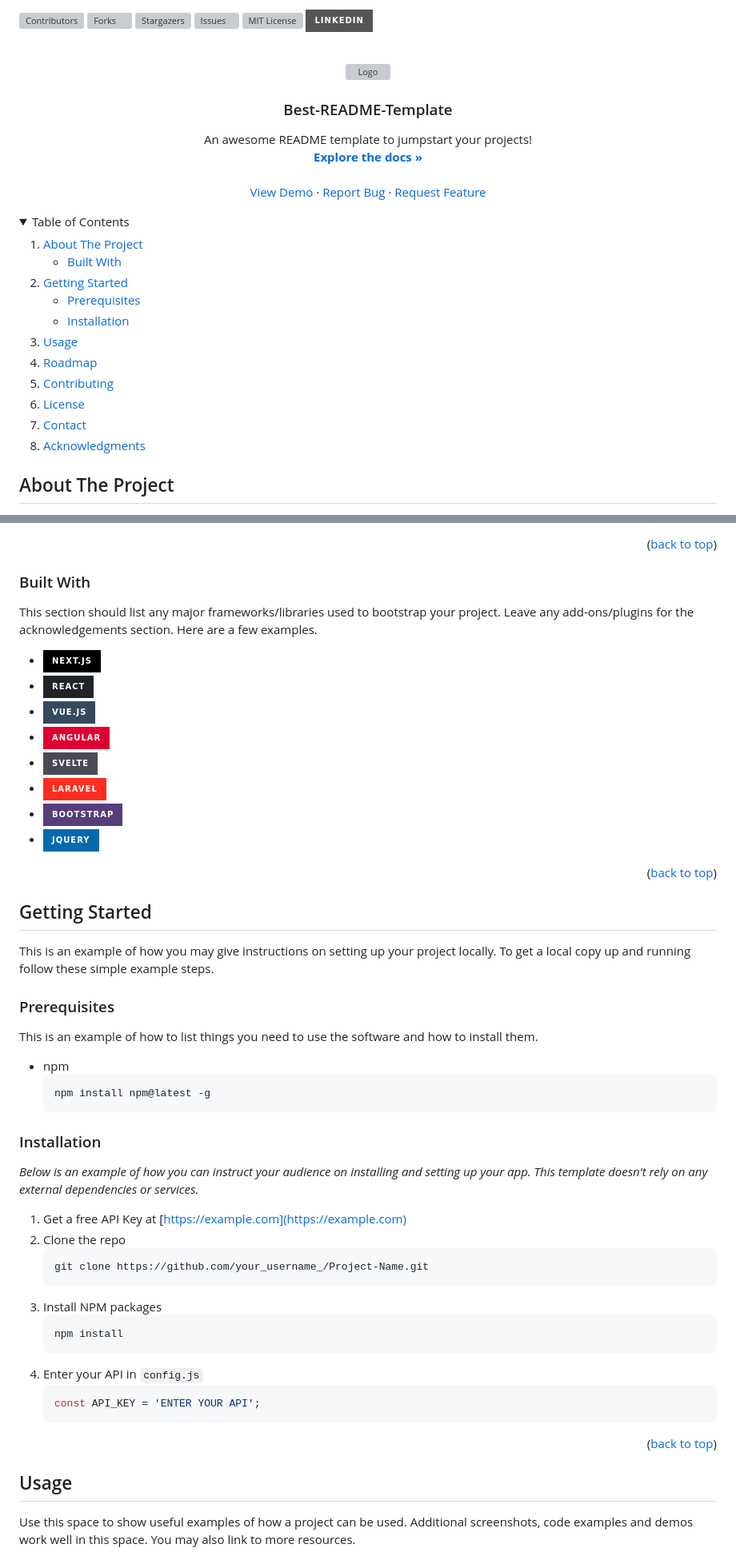
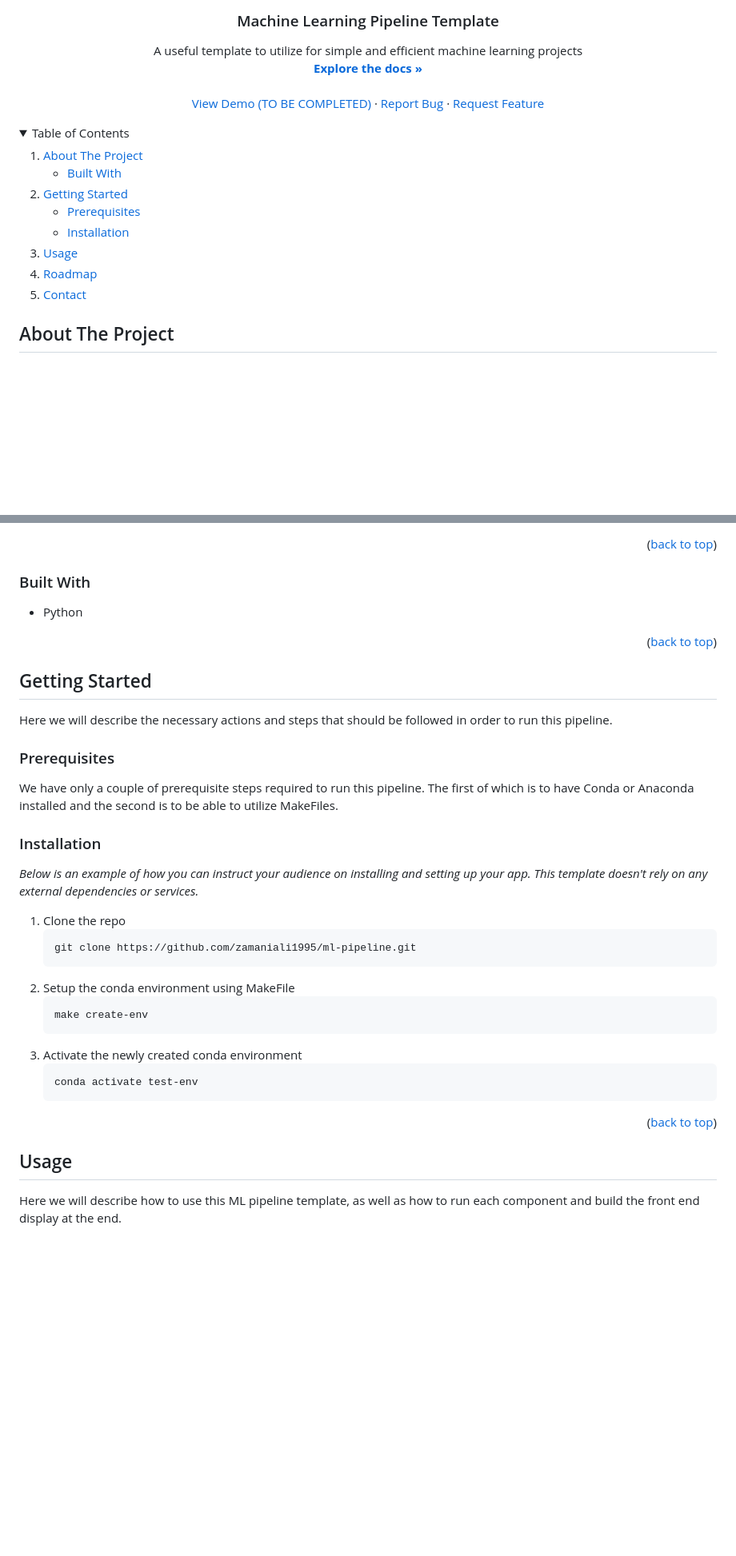
Before and after one commit to zamaniali1995/ml-pipeline, a Markdown page: README.md, 2 parts joined by grey strips. Shown: that part at 80% size. GitHub-like rendering; folded sections open; badges without logos; blank space fills up the shorter version; grey boxes are pictures that could not be loaded.

Commit message:
in-progress readme file. Lots still remains to do.

````diff
--- a/README.md
+++ b/README.md
@@ -18,24 +18,24 @@
 *** for contributors-url, forks-url, etc. This is an optional, concise syntax you may use.
 *** https://www.markdownguide.org/basic-syntax/#reference-style-links
 -->
-[![Contributors][contributors-shield]][contributors-url]
-[![Forks][forks-shield]][forks-url]
+<!-- [![Contributors][contributors-shield]][contributors-url] -->
+<!-- [![Forks][forks-shield]][forks-url]
 [![Stargazers][stars-shield]][stars-url]
 [![Issues][issues-shield]][issues-url]
 [![MIT License][license-shield]][license-url]
-[![LinkedIn][linkedin-shield]][linkedin-url]
+[![LinkedIn][linkedin-shield]][linkedin-url] -->
 
 
 
 <!-- PROJECT LOGO -->
 <br />
 <div align="center">
-  <a href="https://github.com/othneildrew/Best-README-Template">
+  <!-- <a href="https://github.com/othneildrew/Best-README-Template">
     <img src="images/logo.png" alt="Logo" width="80" height="80">
-  </a>
+  </a> -->
 
-  <h3 align="center">Best-README-Template</h3>
+  <h3 align="center">Machine Learning Pipeline Template</h3>
 
   <p align="center">
-    An awesome README template to jumpstart your projects!
+    A useful template to utilize for simple and efficient machine learning projects
     <br />
@@ -43,10 +43,10 @@
     <br />
     <br />
-    <a href="https://github.com/othneildrew/Best-README-Template">View Demo</a>
+    <a href="https://github.com/othneildrew/Best-README-Template">View Demo (TO BE COMPLETED)</a>
     ·
-    <a href="https://github.com/othneildrew/Best-README-Template/issues">Report Bug</a>
+    <a href="https://github.com/zamaniali1995/ml-pipeline/issues">Report Bug</a>
     ·
-    <a href="https://github.com/othneildrew/Best-README-Template/issues">Request Feature</a>
+    <a href="https://github.com/zamaniali1995/ml-pipeline/issues">Request Feature</a>
   </p>
 </div>
 
@@ -71,10 +71,10 @@
     </li>
     <li><a href="#usage">Usage</a></li>
     <li><a href="#roadmap">Roadmap</a></li>
-    <li><a href="#contributing">Contributing</a></li>
-    <li><a href="#license">License</a></li>
+    <!-- <li><a href="#contributing">Contributing</a></li> -->
+    <!-- <li><a href="#license">License</a></li> -->
     <li><a href="#contact">Contact</a></li>
-    <li><a href="#acknowledgments">Acknowledgments</a></li>
+    <!-- <li><a href="#acknowledgments">Acknowledgments</a></li> -->
   </ol>
 </details>
 
@@ -102,16 +102,17 @@ Use the `BLANK_README.md` to get started.
 
 ### Built With
 
-This section should list any major frameworks/libraries used to bootstrap your project. Leave any add-ons/plugins for the acknowledgements section. Here are a few examples.
+<!-- This section should list any major frameworks/libraries used to bootstrap your project. Leave any add-ons/plugins for the acknowledgements section. Here are a few examples. -->
 
-* [![Next][Next.js]][Next-url]
+<!-- * [![Next][Next.js]][Next-url]
 * [![React][React.js]][React-url]
 * [![Vue][Vue.js]][Vue-url]
 * [![Angular][Angular.io]][Angular-url]
 * [![Svelte][Svelte.dev]][Svelte-url]
 * [![Laravel][Laravel.com]][Laravel-url]
 * [![Bootstrap][Bootstrap.com]][Bootstrap-url]
-* [![JQuery][JQuery.com]][JQuery-url]
+* [![JQuery][JQuery.com]][JQuery-url] -->
+* Python
 
 <p align="right">(<a href="#readme-top">back to top</a>)</p>
 
@@ -120,33 +121,28 @@ This section should list any major frameworks/libraries used to bootstrap your p
 <!-- GETTING STARTED -->
 ## Getting Started
 
-This is an example of how you may give instructions on setting up your project locally.
-To get a local copy up and running follow these simple example steps.
+Here we will describe the necessary actions and steps that should be followed in order to run this pipeline.
 
 ### Prerequisites
 
-This is an example of how to list things you need to use the software and how to install them.
-* npm
-  ```sh
-  npm install npm@latest -g
-  ```
+We have only a couple of prerequisite steps required to run this pipeline. The first of which is to have Conda or Anaconda installed and the second is to be able to utilize MakeFiles.
+
 
 ### Installation
 
 _Below is an example of how you can instruct your audience on installing and setting up your app. This template doesn't rely on any external dependencies or services._
 
-1. Get a free API Key at [https://example.com](https://example.com)
-2. Clone the repo
+1. Clone the repo
    ```sh
-   git clone https://github.com/your_username_/Project-Name.git
+   git clone https://github.com/zamaniali1995/ml-pipeline.git
    ```
-3. Install NPM packages
-   ```sh
-   npm install
+2. Setup the conda environment using MakeFile
+   ```make
+   make create-env
    ```
-4. Enter your API in `config.js`
-   ```js
-   const API_KEY = 'ENTER YOUR API';
+3. Activate the newly created conda environment
+   ```make
+   conda activate test-env
    ```
 
 <p align="right">(<a href="#readme-top">back to top</a>)</p>
@@ -156,5 +152,5 @@ _Below is an example of how you can instruct your audience on installing and set
 <!-- USAGE EXAMPLES -->
 ## Usage
 
-Use this space to show useful examples of how a project can be used. Additional screenshots, code examples and demos work well in this space. You may also link to more resources.
+Here we will describe how to use this ML pipeline template, as well as how to run each component and build the front end display at the end.
 
````
Also changed, not shown: other parts of README.md (+56 -13 lines).
